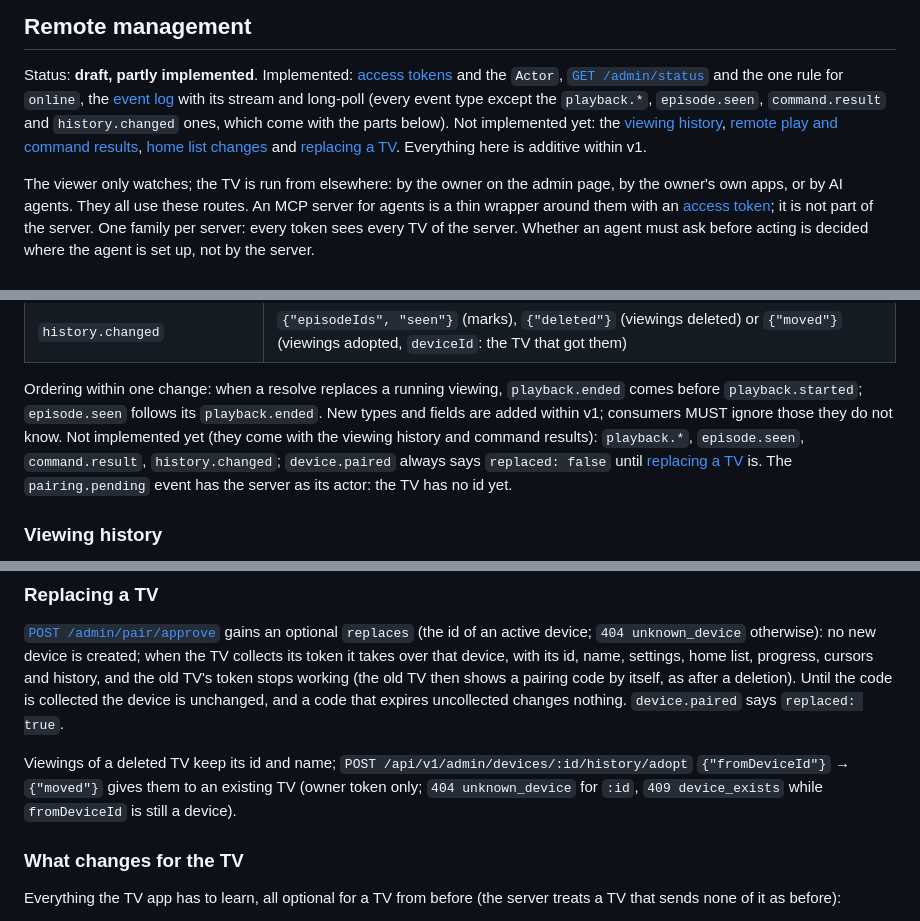
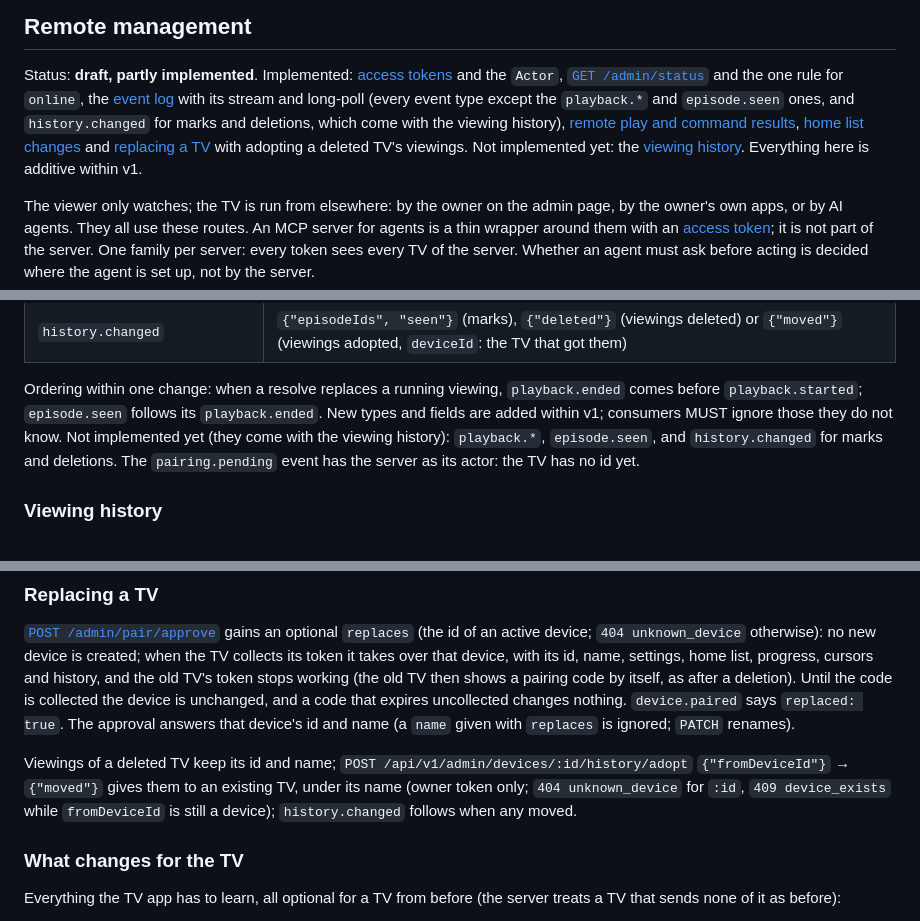
Before and after one commit to mickeiik/izle, a Markdown page: docs/spec/server-api-v1.md, 3 parts joined by grey strips. GitHub-like rendering.

```diff
--- a/docs/spec/server-api-v1.md
+++ b/docs/spec/server-api-v1.md
@@ -447,10 +447,10 @@ language inside the same multi-audio stream) in sync with the picture, from the
 
 Status: **draft, partly implemented**. Implemented: [access tokens](#access-tokens) and the `Actor`,
 [`GET /admin/status`](#status) and the one rule for `online`, the [event log](#events) with its stream and long-poll
-(every event type except the `playback.*`, `episode.seen`, `command.result` and `history.changed` ones, which come
-with the parts below). Not implemented yet: the [viewing history](#viewing-history),
-[remote play and command results](#remote-play-and-command-results), [home list changes](#home-list-changes) and
-[replacing a TV](#replacing-a-tv). Everything here is additive within v1.
+(every event type except the `playback.*` and `episode.seen` ones, and `history.changed` for marks and deletions,
+which come with the viewing history), [remote play and command results](#remote-play-and-command-results),
+[home list changes](#home-list-changes) and [replacing a TV](#replacing-a-tv) with adopting a deleted TV's viewings.
+Not implemented yet: the [viewing history](#viewing-history). Everything here is additive within v1.
 
 The viewer only watches; the TV is run from elsewhere: by the owner on the admin page, by the owner's own apps, or by
 AI agents. They all use these routes. An MCP server for agents is a thin wrapper around them with an
@@ -565,10 +565,9 @@ Events carry no URLs, headers, refs, tokens, message texts or problem details.
 
 Ordering within one change: when a resolve replaces a running viewing, `playback.ended` comes before
 `playback.started`; `episode.seen` follows its `playback.ended`. New types and fields are added within v1; consumers
-MUST ignore those they do not know. Not implemented yet (they come with the viewing history and command results):
-`playback.*`, `episode.seen`, `command.result`, `history.changed`; `device.paired` always says `replaced: false`
-until [replacing a TV](#replacing-a-tv) is. The `pairing.pending` event has the server as its actor: the TV has no
-id yet.
+MUST ignore those they do not know. Not implemented yet (they come with the viewing history): `playback.*`,
+`episode.seen`, and `history.changed` for marks and deletions. The `pairing.pending` event has the server as its
+actor: the TV has no id yet.
 
 ### Viewing history
 
@@ -705,11 +704,12 @@ the current `itemIds`) when the list is no longer that. Every change emits `home
 `404 unknown_device` otherwise): no new device is created; when the TV collects its token it takes over that device,
 with its id, name, settings, home list, progress, cursors and history, and the old TV's token stops working (the old
 TV then shows a pairing code by itself, as after a deletion). Until the code is collected the device is unchanged,
-and a code that expires uncollected changes nothing. `device.paired` says `replaced: true`.
+and a code that expires uncollected changes nothing. `device.paired` says `replaced: true`. The approval answers
+that device's id and name (a `name` given with `replaces` is ignored; `PATCH` renames).
 
 Viewings of a deleted TV keep its id and name; `POST /api/v1/admin/devices/:id/history/adopt` `{"fromDeviceId"}` →
-`{"moved"}` gives them to an existing TV (owner token only; `404 unknown_device` for `:id`, `409 device_exists` while
-`fromDeviceId` is still a device).
+`{"moved"}` gives them to an existing TV, under its name (owner token only; `404 unknown_device` for `:id`,
+`409 device_exists` while `fromDeviceId` is still a device); `history.changed` follows when any moved.
 
 ### What changes for the TV
 
```
Also changed, not shown: CHANGELOG.md (+11 -0 lines), docs/decisions.md (+13 -0 lines).
